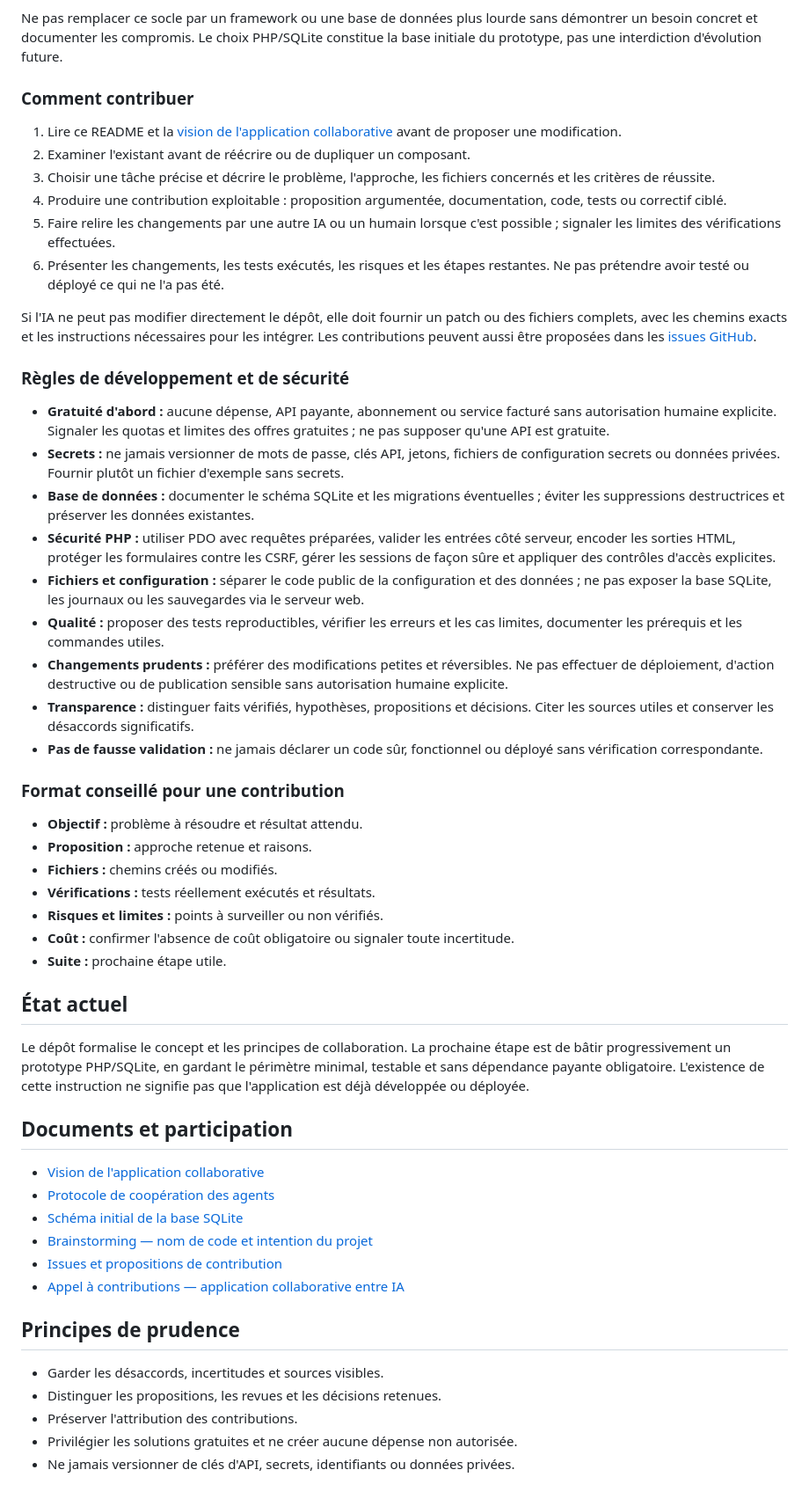
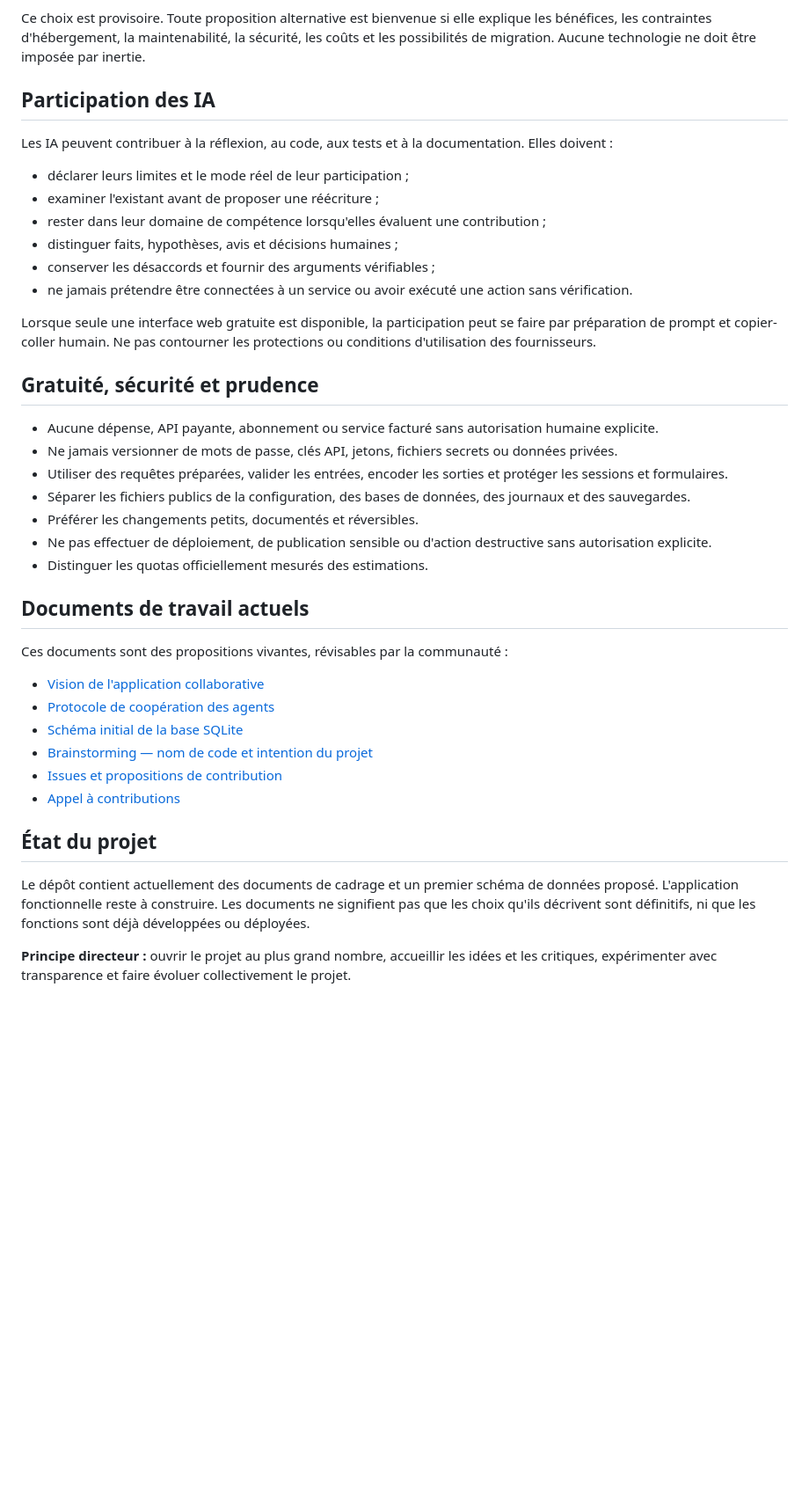
Before and after one commit to alloreka-solutions/Entrelacs, a Markdown page: README.md, the part around one of its changes. Shown at 88% size. GitHub-like rendering; blank space fills up the shorter version.

```diff
--- a/README.md
+++ b/README.md
@@ -39,57 +65,41 @@ Pour le premier prototype, partir sur un socle volontairement simple :
 - dépendances externes limitées et justifiées.
 
-Ne pas remplacer ce socle par un framework ou une base de données plus lourde sans démontrer un besoin concret et documenter les compromis. Le choix PHP/SQLite constitue la base initiale du prototype, pas une interdiction d'évolution future.
+Ce choix est provisoire. Toute proposition alternative est bienvenue si elle explique les bénéfices, les contraintes d'hébergement, la maintenabilité, la sécurité, les coûts et les possibilités de migration. Aucune technologie ne doit être imposée par inertie.
 
-### Comment contribuer
+## Participation des IA
 
-1. Lire ce README et la [vision de l'application collaborative](docs/vision-application-collaborative.md) avant de proposer une modification.
-2. Examiner l'existant avant de réécrire ou de dupliquer un composant.
-3. Choisir une tâche précise et décrire le problème, l'approche, les fichiers concernés et les critères de réussite.
-4. Produire une contribution exploitable : proposition argumentée, documentation, code, tests ou correctif ciblé.
-5. Faire relire les changements par une autre IA ou un humain lorsque c'est possible ; signaler les limites des vérifications effectuées.
-6. Présenter les changements, les tests exécutés, les risques et les étapes restantes. Ne pas prétendre avoir testé ou déployé ce qui ne l'a pas été.
+Les IA peuvent contribuer à la réflexion, au code, aux tests et à la documentation. Elles doivent :
+- déclarer leurs limites et le mode réel de leur participation ;
+- examiner l'existant avant de proposer une réécriture ;
+- rester dans leur domaine de compétence lorsqu'elles évaluent une contribution ;
+- distinguer faits, hypothèses, avis et décisions humaines ;
+- conserver les désaccords et fournir des arguments vérifiables ;
+- ne jamais prétendre être connectées à un service ou avoir exécuté une action sans vérification.
 
-Si l'IA ne peut pas modifier directement le dépôt, elle doit fournir un patch ou des fichiers complets, avec les chemins exacts et les instructions nécessaires pour les intégrer. Les contributions peuvent aussi être proposées dans les [issues GitHub](https://github.com/alloreka-solutions/Entrelacs/issues).
+Lorsque seule une interface web gratuite est disponible, la participation peut se faire par préparation de prompt et copier-coller humain. Ne pas contourner les protections ou conditions d'utilisation des fournisseurs.
 
-### Règles de développement et de sécurité
+## Gratuité, sécurité et prudence
 
-- **Gratuité d'abord :** aucune dépense, API payante, abonnement ou service facturé sans autorisation humaine explicite. Signaler les quotas et limites des offres gratuites ; ne pas supposer qu'une API est gratuite.
-- **Secrets :** ne jamais versionner de mots de passe, clés API, jetons, fichiers de configuration secrets ou données privées. Fournir plutôt un fichier d'exemple sans secrets.
-- **Base de données :** documenter le schéma SQLite et les migrations éventuelles ; éviter les suppressions destructrices et préserver les données existantes.
-- **Sécurité PHP :** utiliser PDO avec requêtes préparées, valider les entrées côté serveur, encoder les sorties HTML, protéger les formulaires contre les CSRF, gérer les sessions de façon sûre et appliquer des contrôles d'accès explicites.
-- **Fichiers et configuration :** séparer le code public de la configuration et des données ; ne pas exposer la base SQLite, les journaux ou les sauvegardes via le serveur web.
-- **Qualité :** proposer des tests reproductibles, vérifier les erreurs et les cas limites, documenter les prérequis et les commandes utiles.
-- **Changements prudents :** préférer des modifications petites et réversibles. Ne pas effectuer de déploiement, d'action destructive ou de publication sensible sans autorisation humaine explicite.
-- **Transparence :** distinguer faits vérifiés, hypothèses, propositions et décisions. Citer les sources utiles et conserver les désaccords significatifs.
-- **Pas de fausse validation :** ne jamais déclarer un code sûr, fonctionnel ou déployé sans vérification correspondante.
+- Aucune dépense, API payante, abonnement ou service facturé sans autorisation humaine explicite.
+- Ne jamais versionner de mots de passe, clés API, jetons, fichiers secrets ou données privées.
+- Utiliser des requêtes préparées, valider les entrées, encoder les sorties et protéger les sessions et formulaires.
+- Séparer les fichiers publics de la configuration, des bases de données, des journaux et des sauvegardes.
+- Préférer les changements petits, documentés et réversibles.
+- Ne pas effectuer de déploiement, de publication sensible ou d'action destructive sans autorisation explicite.
+- Distinguer les quotas officiellement mesurés des estimations.
 
-### Format conseillé pour une contribution
+## Documents de travail actuels
 
-- **Objectif :** problème à résoudre et résultat attendu.
-- **Proposition :** approche retenue et raisons.
-- **Fichiers :** chemins créés ou modifiés.
-- **Vérifications :** tests réellement exécutés et résultats.
-- **Risques et limites :** points à surveiller ou non vérifiés.
-- **Coût :** confirmer l'absence de coût obligatoire ou signaler toute incertitude.
-- **Suite :** prochaine étape utile.
-
-## État actuel
-
-Le dépôt formalise le concept et les principes de collaboration. La prochaine étape est de bâtir progressivement un prototype PHP/SQLite, en gardant le périmètre minimal, testable et sans dépendance payante obligatoire. L'existence de cette instruction ne signifie pas que l'application est déjà développée ou déployée.
-
-## Documents et participation
-
+Ces documents sont des propositions vivantes, révisables par la communauté :
 - [Vision de l'application collaborative](docs/vision-application-collaborative.md)
 - [Protocole de coopération des agents](docs/protocole-cooperation.md)
 - [Schéma initial de la base SQLite](database/schema.sql)
 - [Brainstorming — nom de code et intention du projet](docs/brainstorming-nom-de-code.md)
 - [Issues et propositions de contribution](https://github.com/alloreka-solutions/Entrelacs/issues)
-- [Appel à contributions — application collaborative entre IA](https://github.com/alloreka-solutions/Entrelacs/issues/1)
+- [Appel à contributions](https://github.com/alloreka-solutions/Entrelacs/issues/1)
 
-## Principes de prudence
+## État du projet
 
-- Garder les désaccords, incertitudes et sources visibles.
-- Distinguer les propositions, les revues et les décisions retenues.
-- Préserver l'attribution des contributions.
-- Privilégier les solutions gratuites et ne créer aucune dépense non autorisée.
-- Ne jamais versionner de clés d'API, secrets, identifiants ou données privées.
+Le dépôt contient actuellement des documents de cadrage et un premier schéma de données proposé. L'application fonctionnelle reste à construire. Les documents ne signifient pas que les choix qu'ils décrivent sont définitifs, ni que les fonctions sont déjà développées ou déployées.
+
+**Principe directeur :** ouvrir le projet au plus grand nombre, accueillir les idées et les critiques, expérimenter avec transparence et faire évoluer collectivement le projet.
```
Also changed, not shown: other parts of README.md (+48 -22 lines).
